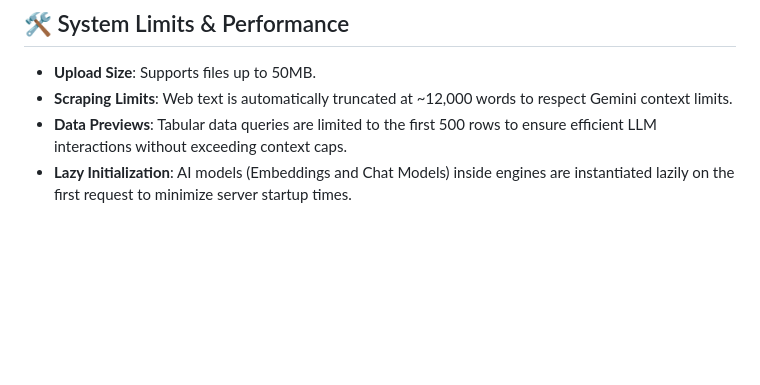
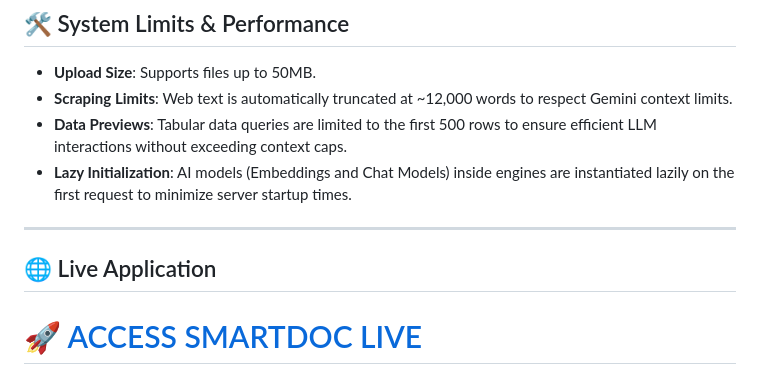
Before and after one commit to Varadjujare/Rag-advanced-system, a Markdown page: README.md, the part around the change. GitHub-like rendering; blank space fills up the shorter version.

Commit message:
Docs: Added live application URL to README

```diff
--- a/README.md
+++ b/README.md
@@ -70,3 +70,8 @@ Access the dashboard at **[http://localhost:5000](http://localhost:5000)**.
 - **Scraping Limits**: Web text is automatically truncated at ~12,000 words to respect Gemini context limits.
 - **Data Previews**: Tabular data queries are limited to the first 500 rows to ensure efficient LLM interactions without exceeding context caps.
 - **Lazy Initialization**: AI models (Embeddings and Chat Models) inside engines are instantiated lazily on the first request to minimize server startup times.
+
+---
+
+## 🌐 Live Application
+# [🚀 ACCESS SMARTDOC LIVE](https://smartdoc-bt9x.onrender.com/)
```
